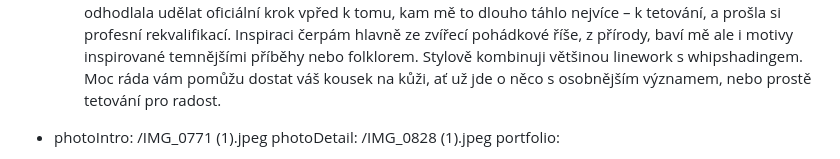
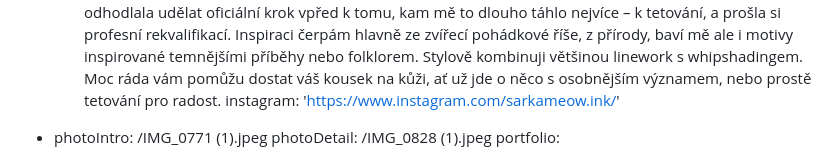
Before and after one commit to Mystypix/inkhouse, a Markdown page: content/homepage/homepage.md, the part around the change. Drawn GitHub-style.

Commit message:
TinaCMS content update
Co-authored-by: Jakub Smagin <jakub.smagin@gmail.com>

```diff
--- a/content/homepage/homepage.md
+++ b/content/homepage/homepage.md
@@ -21,6 +21,7 @@ tattooers:
       inspirované temnějšími příběhy nebo folklorem. Stylově kombinuji většinou
       linework s whipshadingem. Moc ráda vám pomůžu dostat váš kousek na kůži,
       ať už jde o něco s osobnějším významem, nebo prostě tetování pro radost.
+    instagram: 'https://www.instagram.com/sarkameow.ink/'
   - photoIntro: /IMG_0771 (1).jpeg
     photoDetail: /IMG_0828 (1).jpeg
     portfolio:
```
